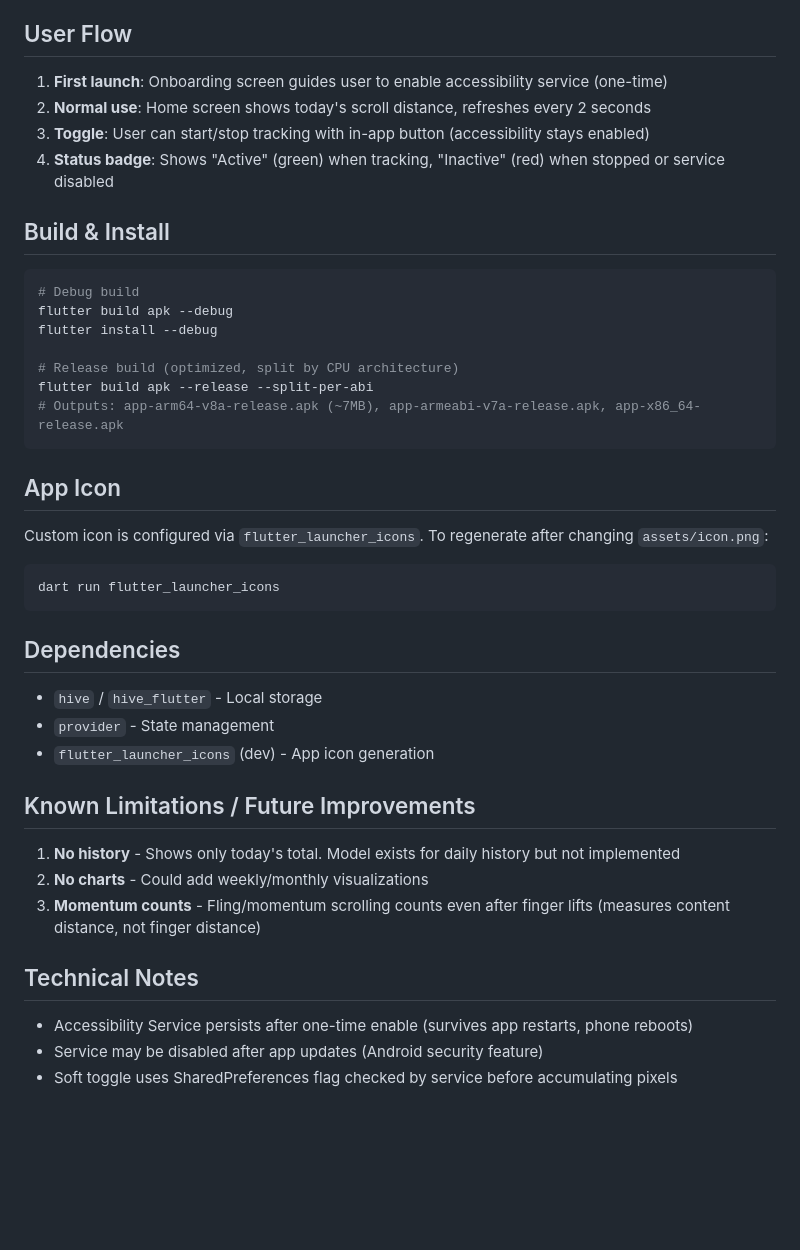
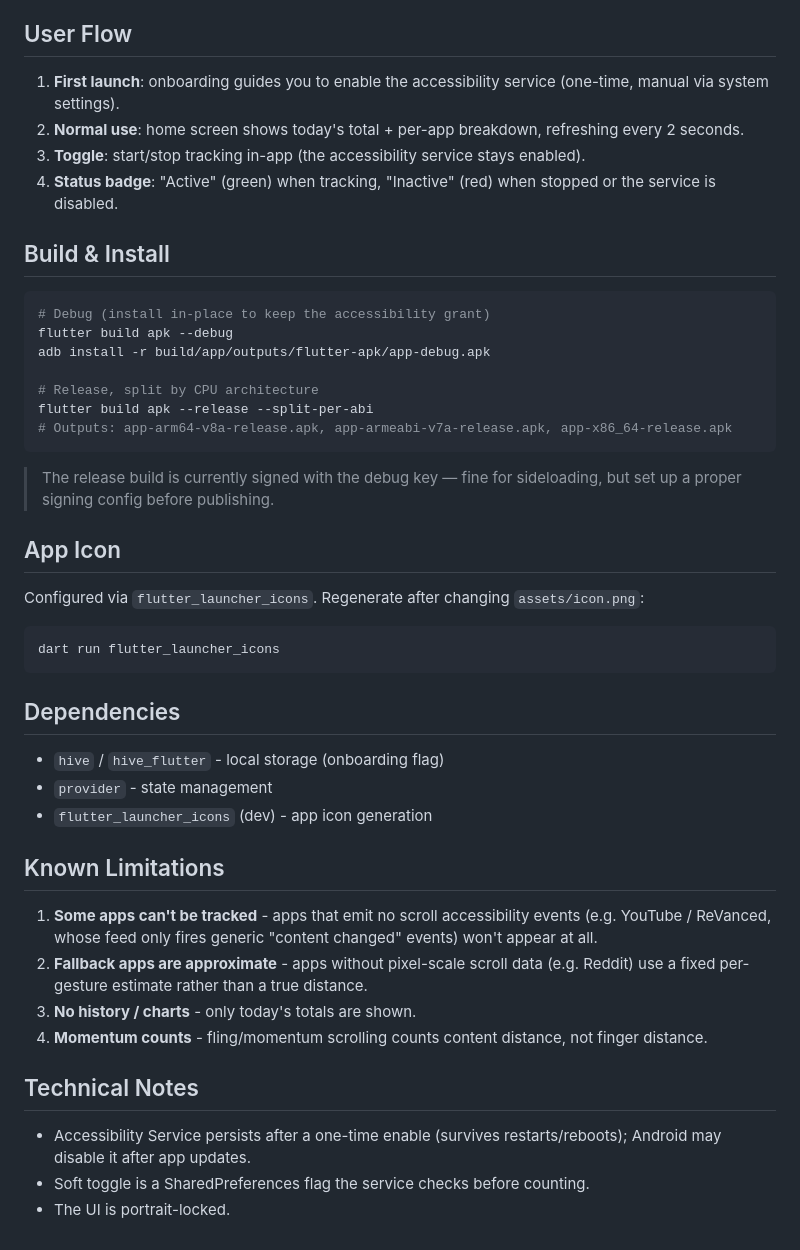
Before and after one commit to SteveImmanuel/vibe-projects, a Markdown page: scrollmuch/README.md, the part around one of its changes. GitHub-like rendering; blank space fills up the shorter version.

````diff
--- a/scrollmuch/README.md
+++ b/scrollmuch/README.md
@@ -78,26 +71,28 @@ DPI is automatically detected per device, so measurements are physically accurat
 
 ## User Flow
 
-1. **First launch**: Onboarding screen guides user to enable accessibility service (one-time)
-2. **Normal use**: Home screen shows today's scroll distance, refreshes every 2 seconds
-3. **Toggle**: User can start/stop tracking with in-app button (accessibility stays enabled)
-4. **Status badge**: Shows "Active" (green) when tracking, "Inactive" (red) when stopped or service disabled
+1. **First launch**: onboarding guides you to enable the accessibility service (one-time, manual via system settings).
+2. **Normal use**: home screen shows today's total + per-app breakdown, refreshing every 2 seconds.
+3. **Toggle**: start/stop tracking in-app (the accessibility service stays enabled).
+4. **Status badge**: "Active" (green) when tracking, "Inactive" (red) when stopped or the service is disabled.
 
 ## Build & Install
 
 ```bash
-# Debug build
+# Debug (install in-place to keep the accessibility grant)
 flutter build apk --debug
-flutter install --debug
+adb install -r build/app/outputs/flutter-apk/app-debug.apk
 
-# Release build (optimized, split by CPU architecture)
+# Release, split by CPU architecture
 flutter build apk --release --split-per-abi
-# Outputs: app-arm64-v8a-release.apk (~7MB), app-armeabi-v7a-release.apk, app-x86_64-release.apk
+# Outputs: app-arm64-v8a-release.apk, app-armeabi-v7a-release.apk, app-x86_64-release.apk
 ```
+
+> The release build is currently signed with the debug key — fine for sideloading, but set up a proper signing config before publishing.
 
 ## App Icon
 
-Custom icon is configured via `flutter_launcher_icons`. To regenerate after changing `assets/icon.png`:
+Configured via `flutter_launcher_icons`. Regenerate after changing `assets/icon.png`:
 
 ```bash
 dart run flutter_launcher_icons
@@ -105,18 +100,19 @@ dart run flutter_launcher_icons
 
 ## Dependencies
 
-- `hive` / `hive_flutter` - Local storage
-- `provider` - State management
-- `flutter_launcher_icons` (dev) - App icon generation
+- `hive` / `hive_flutter` - local storage (onboarding flag)
+- `provider` - state management
+- `flutter_launcher_icons` (dev) - app icon generation
 
-## Known Limitations / Future Improvements
+## Known Limitations
 
-1. **No history** - Shows only today's total. Model exists for daily history but not implemented
-2. **No charts** - Could add weekly/monthly visualizations
-3. **Momentum counts** - Fling/momentum scrolling counts even after finger lifts (measures content distance, not finger distance)
+1. **Some apps can't be tracked** - apps that emit no scroll accessibility events (e.g. YouTube / ReVanced, whose feed only fires generic "content changed" events) won't appear at all.
+2. **Fallback apps are approximate** - apps without pixel-scale scroll data (e.g. Reddit) use a fixed per-gesture estimate rather than a true distance.
+3. **No history / charts** - only today's totals are shown.
+4. **Momentum counts** - fling/momentum scrolling counts content distance, not finger distance.
 
 ## Technical Notes
 
-- Accessibility Service persists after one-time enable (survives app restarts, phone reboots)
-- Service may be disabled after app updates (Android security feature)
-- Soft toggle uses SharedPreferences flag checked by service before accumulating pixels
+- Accessibility Service persists after a one-time enable (survives restarts/reboots); Android may disable it after app updates.
+- Soft toggle is a SharedPreferences flag the service checks before counting.
+- The UI is portrait-locked.
````
Also changed, not shown: other parts of scrollmuch/README.md (+34 -41 lines), scrollmuch/AGENTS.md (added, +138 -0 lines).
